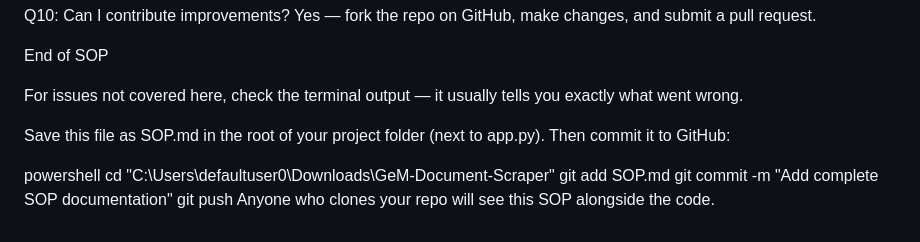
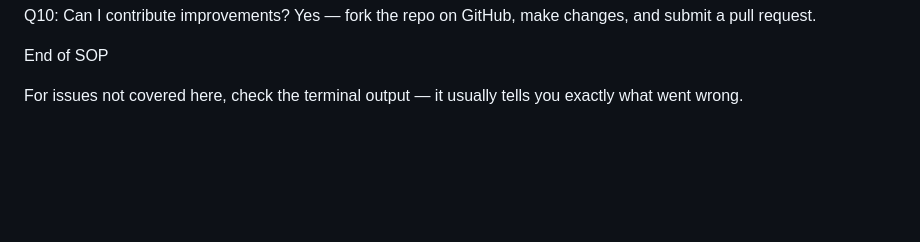
Before and after one commit to Samcloudy/GeM-Document-Scraper, a Markdown page: sop.md, the part around the change. Drawn GitHub-style; blank space fills up the shorter version.

Commit message:
Simplify SOP by removing commit instructions
Removed redundant instructions for saving and committing SOP.md.

```diff
--- a/sop.md
+++ b/sop.md
@@ -1330,12 +1330,3 @@ Yes — fork the repo on GitHub, make changes, and submit a pull request.
 End of SOP
 
 For issues not covered here, check the terminal output — it usually tells you exactly what went wrong.
-
-Save this file as SOP.md in the root of your project folder (next to app.py). Then commit it to GitHub:
-
-powershell
-cd "C:\Users\defaultuser0\Downloads\GeM-Document-Scraper"
-git add SOP.md
-git commit -m "Add complete SOP documentation"
-git push
-Anyone who clones your repo will see this SOP alongside the code.
```
